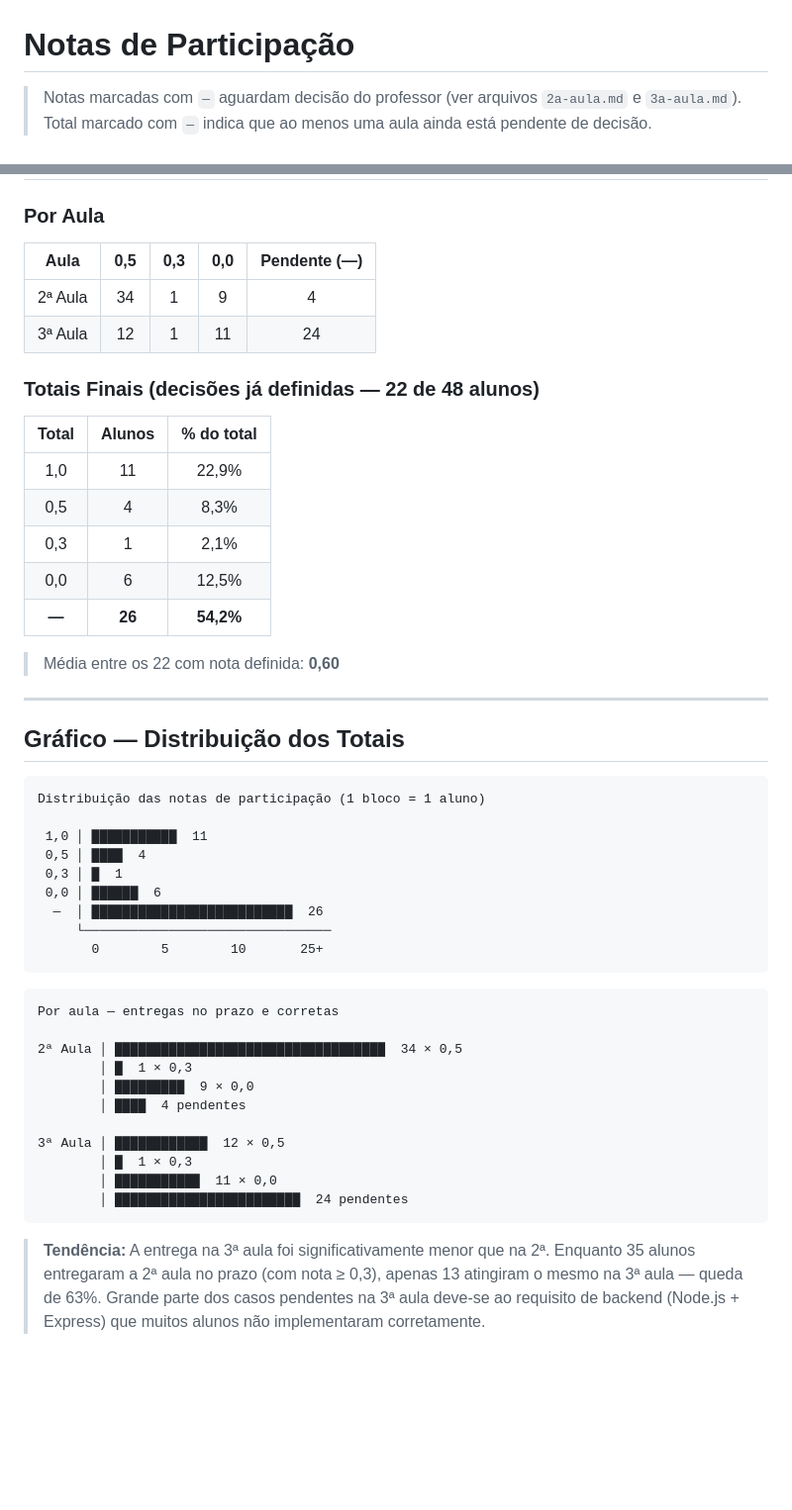
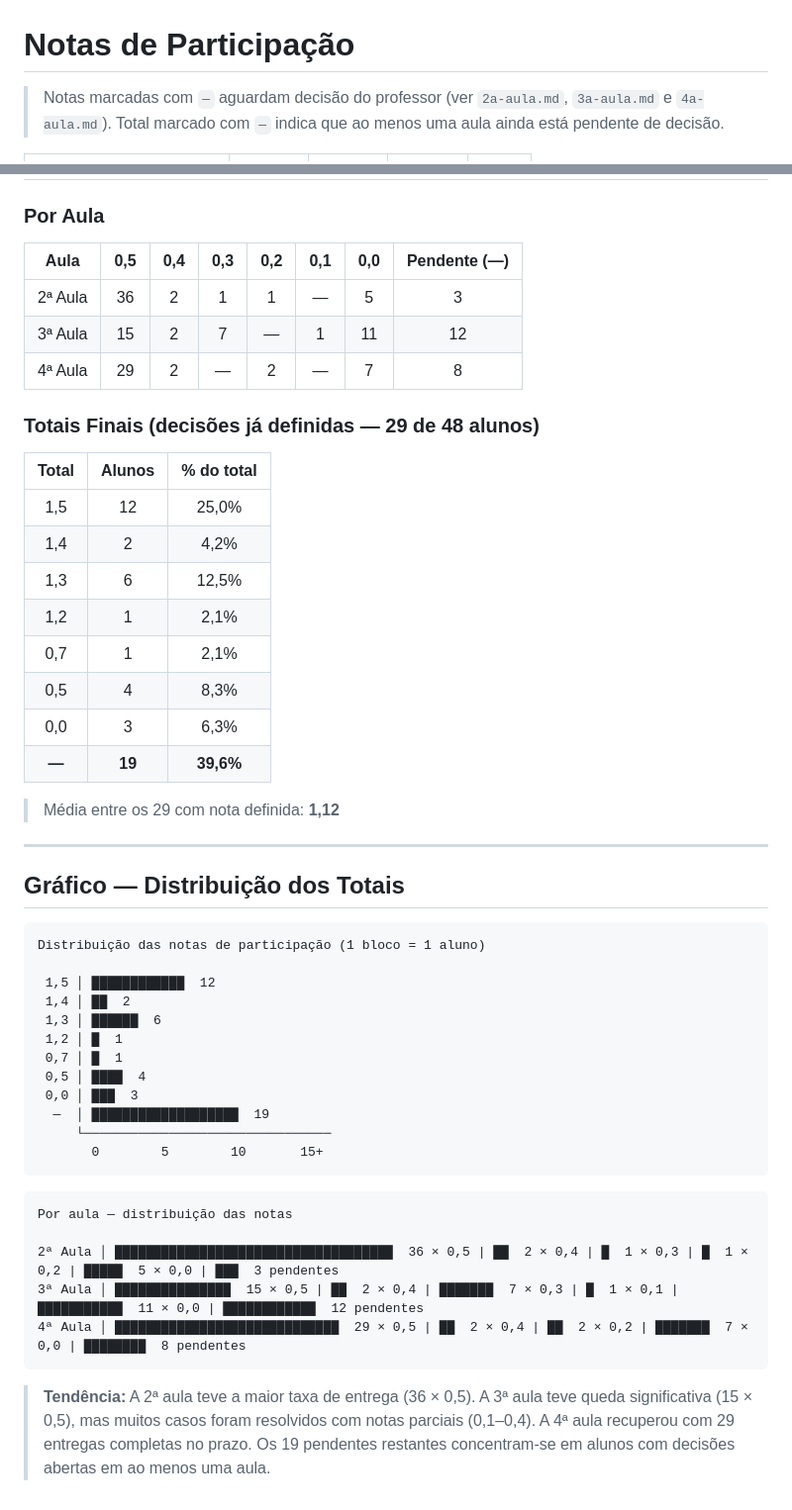
Before and after one commit to Cristianmenegassobianco/Auto-estudo, a Markdown page: revisoes/nota-participacao.md, 2 parts joined by grey strips. Shown at 99% size. Drawn GitHub-style; blank space fills up the shorter version.

````diff
--- a/revisoes/nota-participacao.md
+++ b/revisoes/nota-participacao.md
@@ -1,5 +1,5 @@
 # Notas de Participação
 
-> Notas marcadas com `—` aguardam decisão do professor (ver arquivos `2a-aula.md` e `3a-aula.md`).
+> Notas marcadas com `—` aguardam decisão do professor (ver `2a-aula.md`, `3a-aula.md` e `4a-aula.md`).
 > Total marcado com `—` indica que ao menos uma aula ainda está pendente de decisão.
 
@@ -60,22 +60,26 @@
 
 ### Por Aula
 
-| Aula | 0,5 | 0,3 | 0,0 | Pendente (—) |
-|------|:---:|:---:|:---:|:------------:|
-| 2ª Aula | 34 | 1 | 9 | 4 |
-| 3ª Aula | 12 | 1 | 11 | 24 |
+| Aula | 0,5 | 0,4 | 0,3 | 0,2 | 0,1 | 0,0 | Pendente (—) |
+|------|:---:|:---:|:---:|:---:|:---:|:---:|:------------:|
+| 2ª Aula | 36 | 2 | 1 | 1 | — | 5 | 3 |
+| 3ª Aula | 15 | 2 | 7 | — | 1 | 11 | 12 |
+| 4ª Aula | 29 | 2 | — | 2 | — | 7 | 8 |
 
-### Totais Finais (decisões já definidas — 22 de 48 alunos)
+### Totais Finais (decisões já definidas — 29 de 48 alunos)
 
 | Total | Alunos | % do total |
 |:-----:|:------:|:----------:|
-| 1,0 | 11 | 22,9% |
+| 1,5 | 12 | 25,0% |
+| 1,4 | 2 | 4,2% |
+| 1,3 | 6 | 12,5% |
+| 1,2 | 1 | 2,1% |
+| 0,7 | 1 | 2,1% |
 | 0,5 | 4 | 8,3% |
-| 0,3 | 1 | 2,1% |
-| 0,0 | 6 | 12,5% |
-| **—** | **26** | **54,2%** |
+| 0,0 | 3 | 6,3% |
+| **—** | **19** | **39,6%** |
 
-> Média entre os 22 com nota definida: **0,60**
+> Média entre os 29 com nota definida: **1,12**
 
 ---
 
@@ -84,31 +88,27 @@
 ```
 Distribuição das notas de participação (1 bloco = 1 aluno)
 
- 1,0 │ ███████████  11
+ 1,5 │ ████████████  12
+ 1,4 │ ██  2
+ 1,3 │ ██████  6
+ 1,2 │ █  1
+ 0,7 │ █  1
  0,5 │ ████  4
- 0,3 │ █  1
- 0,0 │ ██████  6
-  —  │ ██████████████████████████  26
+ 0,0 │ ███  3
+  —  │ ███████████████████  19
      └────────────────────────────────
-       0        5        10       25+
+       0        5        10       15+
 ```
 
 ```
-Por aula — entregas no prazo e corretas
+Por aula — distribuição das notas
 
-2ª Aula │ ███████████████████████████████████  34 × 0,5
-        │ █  1 × 0,3
-        │ █████████  9 × 0,0
-        │ ████  4 pendentes
-
-3ª Aula │ ████████████  12 × 0,5
-        │ █  1 × 0,3
-        │ ███████████  11 × 0,0
-        │ ████████████████████████  24 pendentes
+2ª Aula │ ████████████████████████████████████  36 × 0,5 | ██  2 × 0,4 | █  1 × 0,3 | █  1 × 0,2 | █████  5 × 0,0 | ███  3 pendentes
+3ª Aula │ ███████████████  15 × 0,5 | ██  2 × 0,4 | ███████  7 × 0,3 | █  1 × 0,1 | ███████████  11 × 0,0 | ████████████  12 pendentes
+4ª Aula │ █████████████████████████████  29 × 0,5 | ██  2 × 0,4 | ██  2 × 0,2 | ███████  7 × 0,0 | ████████  8 pendentes
 ```
 
-> **Tendência:** A entrega na 3ª aula foi significativamente menor que na 2ª.
-> Enquanto 35 alunos entregaram a 2ª aula no prazo (com nota ≥ 0,3),
-> apenas 13 atingiram o mesmo na 3ª aula — queda de 63%.
-> Grande parte dos casos pendentes na 3ª aula deve-se ao requisito de
-> backend (Node.js + Express) que muitos alunos não implementaram corretamente.
+> **Tendência:** A 2ª aula teve a maior taxa de entrega (36 × 0,5).
+> A 3ª aula teve queda significativa (15 × 0,5), mas muitos casos foram resolvidos
+> com notas parciais (0,1–0,4). A 4ª aula recuperou com 29 entregas completas no prazo.
+> Os 19 pendentes restantes concentram-se em alunos com decisões abertas em ao menos uma aula.
````
Also changed, not shown: other parts of revisoes/nota-participacao.md (+50 -50 lines), revisoes/4a-aula.md (added, +164 -0 lines).
